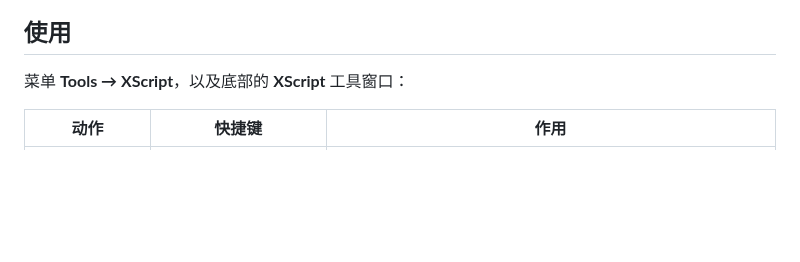
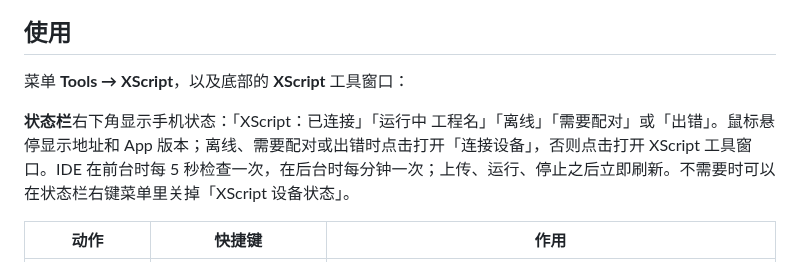
Before and after one commit to JackLuguibin/xscript, a Markdown page: ide/pycharm-plugin/README.md, the part around one of its changes. Drawn GitHub-style; blank space fills up the shorter version.

```diff
--- a/ide/pycharm-plugin/README.md
+++ b/ide/pycharm-plugin/README.md
@@ -35,6 +35,8 @@ cd ide/pycharm-plugin
 ## 使用
 
 菜单 **Tools → XScript**，以及底部的 **XScript** 工具窗口：
+
+**状态栏**右下角显示手机状态：「XScript：已连接」「运行中 工程名」「离线」「需要配对」或「出错」。鼠标悬停显示地址和 App 版本；离线、需要配对或出错时点击打开「连接设备」，否则点击打开 XScript 工具窗口。IDE 在前台时每 5 秒检查一次，在后台时每分钟一次；上传、运行、停止之后立即刷新。不需要时可以在状态栏右键菜单里关掉「XScript 设备状态」。
 
 | 动作 | 快捷键 | 作用 |
 | --- | --- | --- |
```
Also changed, not shown: other parts of ide/pycharm-plugin/README.md (+1 -1 lines), ide/pycharm-plugin/README.en.md (+3 -1 lines), docs/images/pycharm-run.png.
